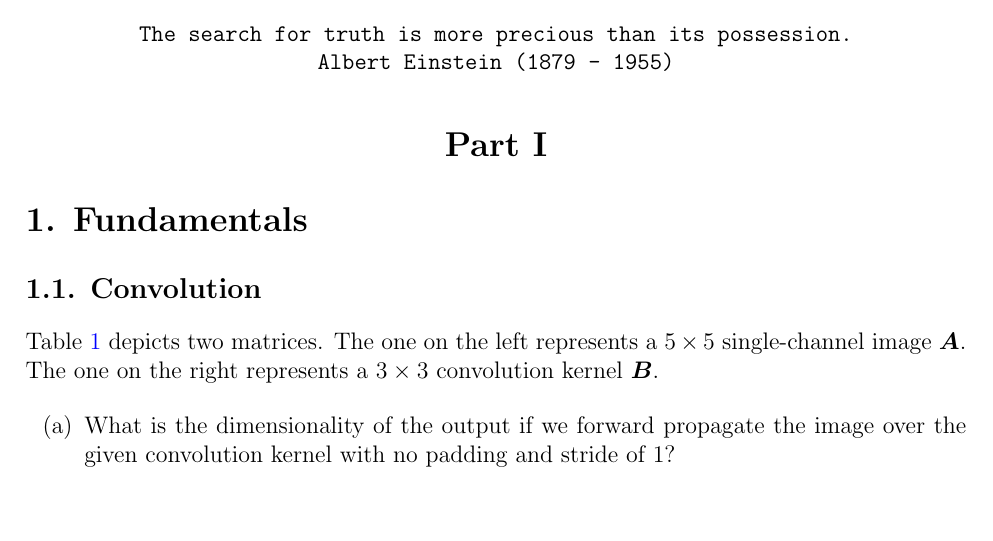
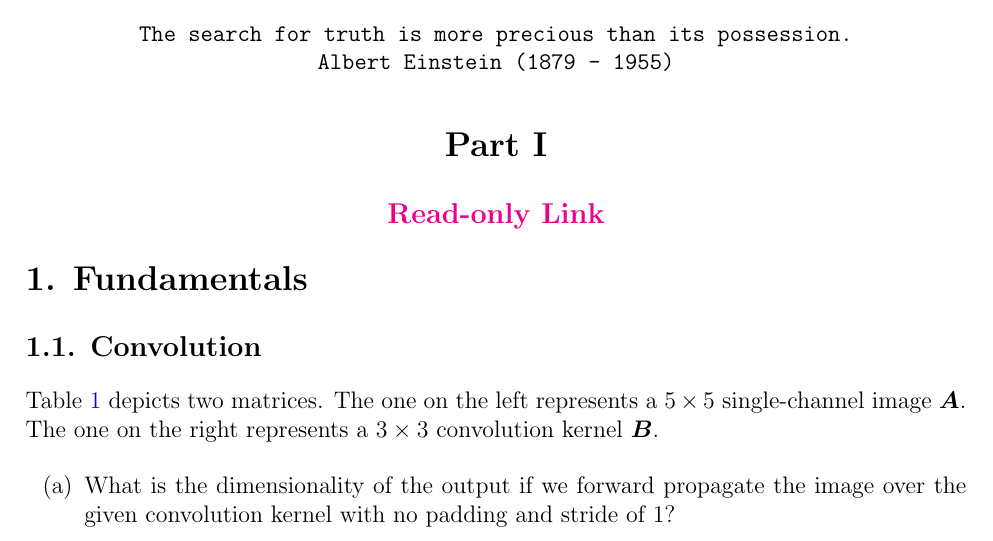
Before and after one commit to mau5Kol/DS-GA-1008, a LaTeX problem sheet (Assignment_2/Chengze_Zuo_cz1565_A2.tex): part of page 1 of 5 before the commit and part of page 1 of 6 after it, cut so that both start at the same text, the shorter picture padded with empty space. Compiled offline with pdfLaTeX.

Commit message:
Updates from Overleaf

```diff
--- a/Assignment_2/Chengze_Zuo_cz1565_A2.tex
+++ b/Assignment_2/Chengze_Zuo_cz1565_A2.tex
@@ -88,6 +88,8 @@
 \texttt{The search for truth is more precious than its possession.\\  Albert Einstein (1879 - 1955)}
 \end{center}
 \section*{\centering Part I}
+\subsection*{\centering  \href{https://www.overleaf.com/read/bsjxfktnsjsw}{Read-only Link}
+}
 
 \section*{1. Fundamentals}
 \subsection*{1.1. Convolution}
```
